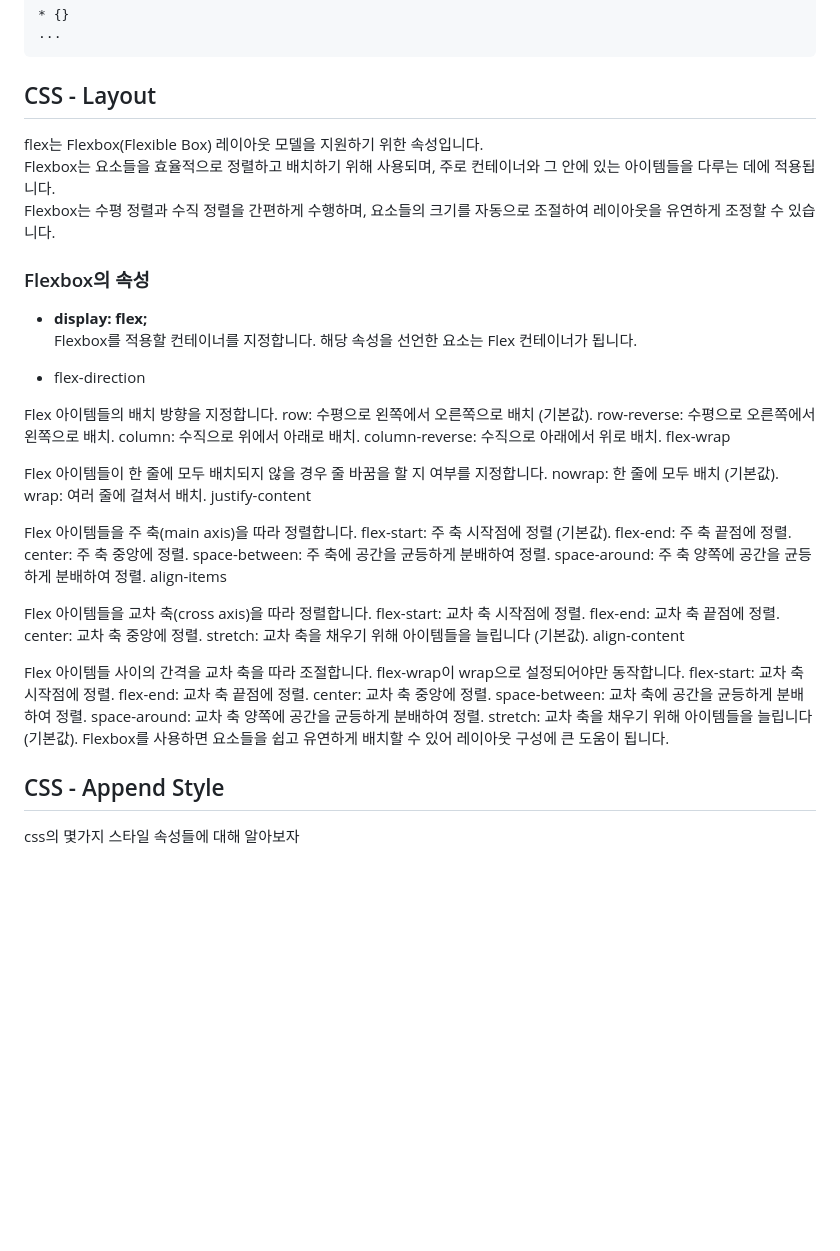
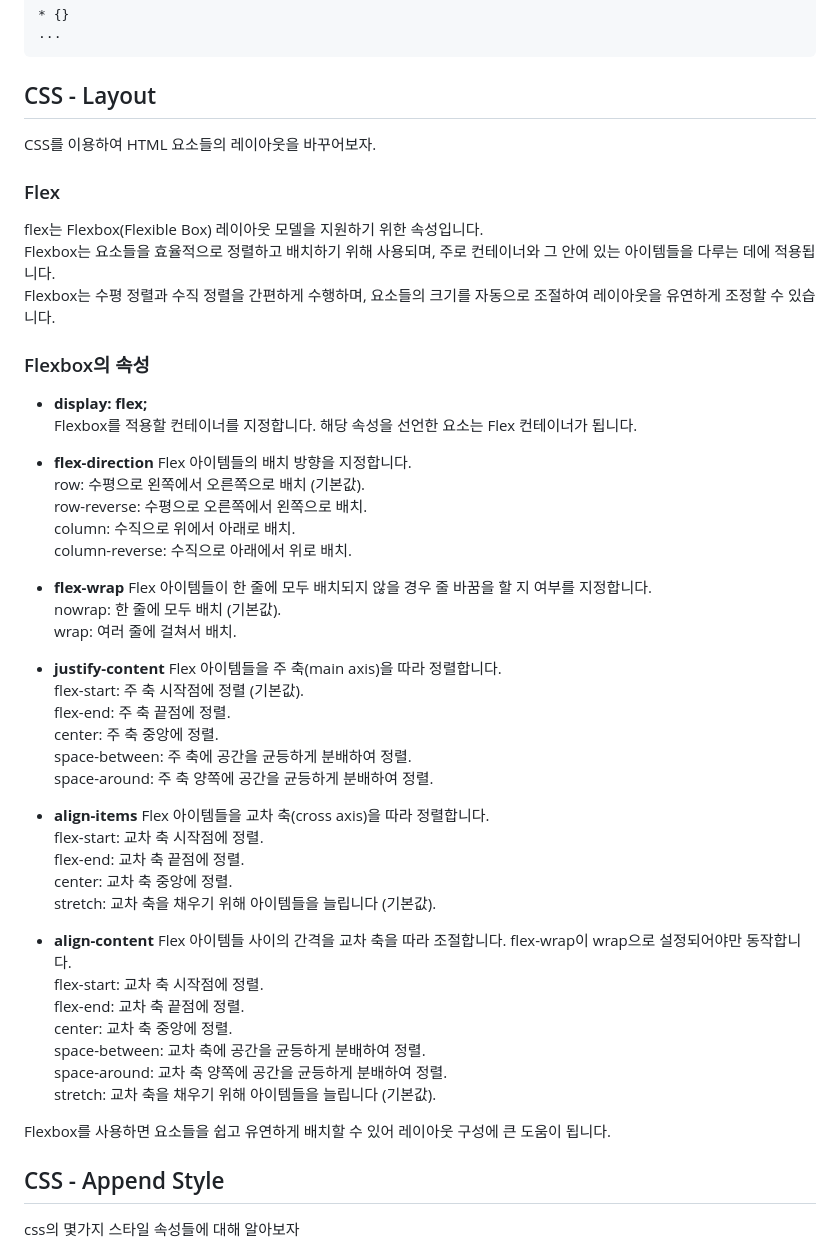
Before and after one commit to POBSIZ/TeachToDoList, a Markdown page: README.md, the part around one of its changes. Rendered like a GitHub page; blank space fills up the shorter version.

```diff
--- a/README.md
+++ b/README.md
@@ -283,6 +283,9 @@ id의 경우 앞에 # 를 붙여 작성한다.
 
 
 ## CSS - Layout
+CSS를 이용하여 HTML 요소들의 레이아웃을 바꾸어보자.
+
+### Flex
 flex는 Flexbox(Flexible Box) 레이아웃 모델을 지원하기 위한 속성입니다.
 Flexbox는 요소들을 효율적으로 정렬하고 배치하기 위해 사용되며, 주로 컨테이너와 그 안에 있는 아이템들을 다루는 데에 적용됩니다.
 Flexbox는 수평 정렬과 수직 정렬을 간편하게 수행하며, 요소들의 크기를 자동으로 조절하여 레이아웃을 유연하게 조정할 수 있습니다.
@@ -292,35 +295,34 @@ Flexbox는 수평 정렬과 수직 정렬을 간편하게 수행하며, 요소
 - **display: flex;**
 Flexbox를 적용할 컨테이너를 지정합니다. 해당 속성을 선언한 요소는 Flex 컨테이너가 됩니다.
 
-- flex-direction
-
+- **flex-direction**
 Flex 아이템들의 배치 방향을 지정합니다.
 row: 수평으로 왼쪽에서 오른쪽으로 배치 (기본값).
 row-reverse: 수평으로 오른쪽에서 왼쪽으로 배치.
 column: 수직으로 위에서 아래로 배치.
 column-reverse: 수직으로 아래에서 위로 배치.
-flex-wrap
 
+- **flex-wrap**
 Flex 아이템들이 한 줄에 모두 배치되지 않을 경우 줄 바꿈을 할 지 여부를 지정합니다.
 nowrap: 한 줄에 모두 배치 (기본값).
 wrap: 여러 줄에 걸쳐서 배치.
-justify-content
 
+- **justify-content**
 Flex 아이템들을 주 축(main axis)을 따라 정렬합니다.
 flex-start: 주 축 시작점에 정렬 (기본값).
 flex-end: 주 축 끝점에 정렬.
 center: 주 축 중앙에 정렬.
 space-between: 주 축에 공간을 균등하게 분배하여 정렬.
 space-around: 주 축 양쪽에 공간을 균등하게 분배하여 정렬.
-align-items
 
+- **align-items**
 Flex 아이템들을 교차 축(cross axis)을 따라 정렬합니다.
 flex-start: 교차 축 시작점에 정렬.
 flex-end: 교차 축 끝점에 정렬.
 center: 교차 축 중앙에 정렬.
 stretch: 교차 축을 채우기 위해 아이템들을 늘립니다 (기본값).
-align-content
 
+- **align-content**
 Flex 아이템들 사이의 간격을 교차 축을 따라 조절합니다. flex-wrap이 wrap으로 설정되어야만 동작합니다.
 flex-start: 교차 축 시작점에 정렬.
 flex-end: 교차 축 끝점에 정렬.
@@ -328,6 +330,7 @@ center: 교차 축 중앙에 정렬.
 space-between: 교차 축에 공간을 균등하게 분배하여 정렬.
 space-around: 교차 축 양쪽에 공간을 균등하게 분배하여 정렬.
 stretch: 교차 축을 채우기 위해 아이템들을 늘립니다 (기본값).
+
 Flexbox를 사용하면 요소들을 쉽고 유연하게 배치할 수 있어 레이아웃 구성에 큰 도움이 됩니다.
 
 
```
Also changed, not shown: other parts of README.md (+3 -3 lines).
